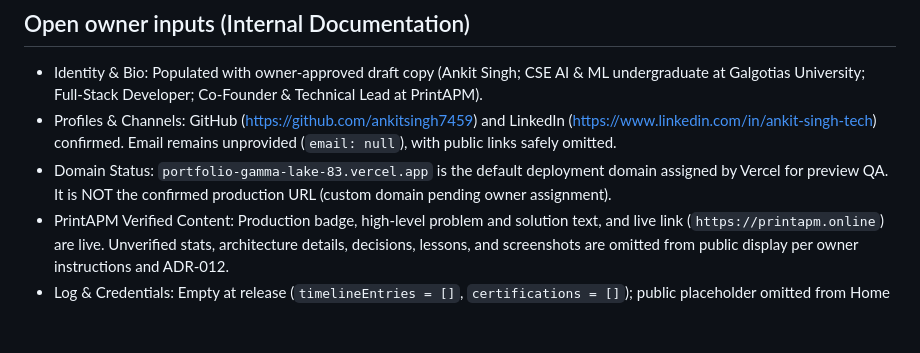
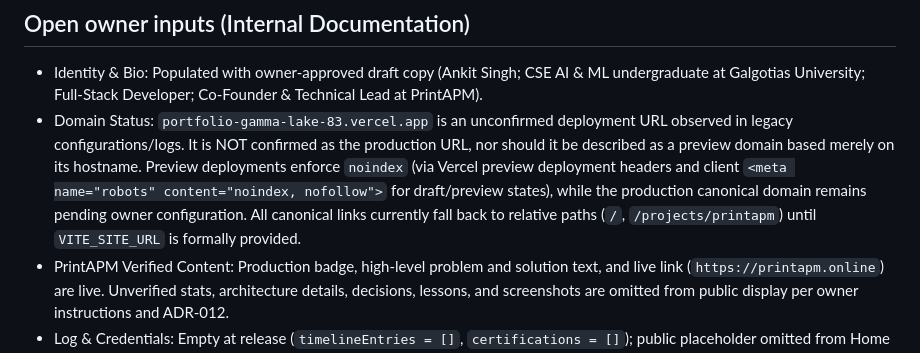
Before and after one commit to ankitsingh7459/Portfolio, a Markdown page: docs/MEMORY.md, the part around the change. Rendered like a GitHub page; blank space fills up the shorter version.

Commit message:
docs: document unconfirmed domain status, preview noindex, and canonical handling in MEMORY.md

```diff
--- a/docs/MEMORY.md
+++ b/docs/MEMORY.md
@@ -101,8 +101,7 @@ TASK-030 (Part 2): Standing by for owner push and PREVIEW_URL for live preview Q
 
 ## Open owner inputs (Internal Documentation)
 - Identity & Bio: Populated with owner-approved draft copy (Ankit Singh; CSE AI & ML undergraduate at Galgotias University; Full-Stack Developer; Co-Founder & Technical Lead at PrintAPM).
-- Profiles & Channels: GitHub (https://github.com/ankitsingh7459) and LinkedIn (https://www.linkedin.com/in/ankit-singh-tech) confirmed. Email remains unprovided (`email: null`), with public links safely omitted.
-- Domain Status: `portfolio-gamma-lake-83.vercel.app` is the default deployment domain assigned by Vercel for preview QA. It is NOT the confirmed production URL (custom domain pending owner assignment).
+- Domain Status: `portfolio-gamma-lake-83.vercel.app` is an unconfirmed deployment URL observed in legacy configurations/logs. It is NOT confirmed as the production URL, nor should it be described as a preview domain based merely on its hostname. Preview deployments enforce `noindex` (via Vercel preview deployment headers and client `<meta name="robots" content="noindex, nofollow">` for draft/preview states), while the production canonical domain remains pending owner configuration. All canonical links currently fall back to relative paths (`/`, `/projects/printapm`) until `VITE_SITE_URL` is formally provided.
 - PrintAPM Verified Content: Production badge, high-level problem and solution text, and live link (`https://printapm.online`) are live. Unverified stats, architecture details, decisions, lessons, and screenshots are omitted from public display per owner instructions and ADR-012.
 - Log & Credentials: Empty at release (`timelineEntries = []`, `certifications = []`); public placeholder omitted from Home and Navbar per ADR-012.
 - Pre-release Check: `npm run check:release` passes with 0 issues (0 `[FILL]` placeholders and 0 empty `href="#"` links).
```
